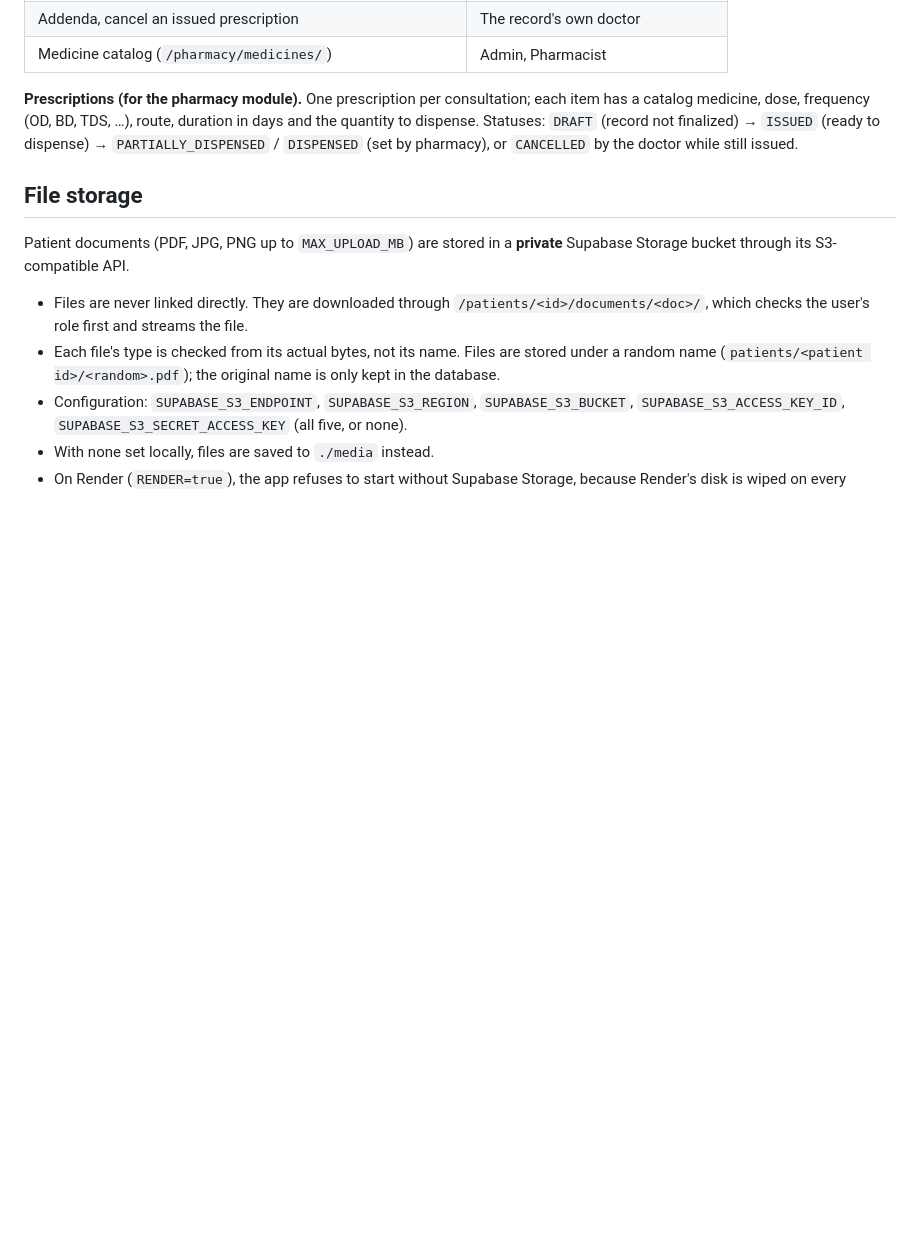
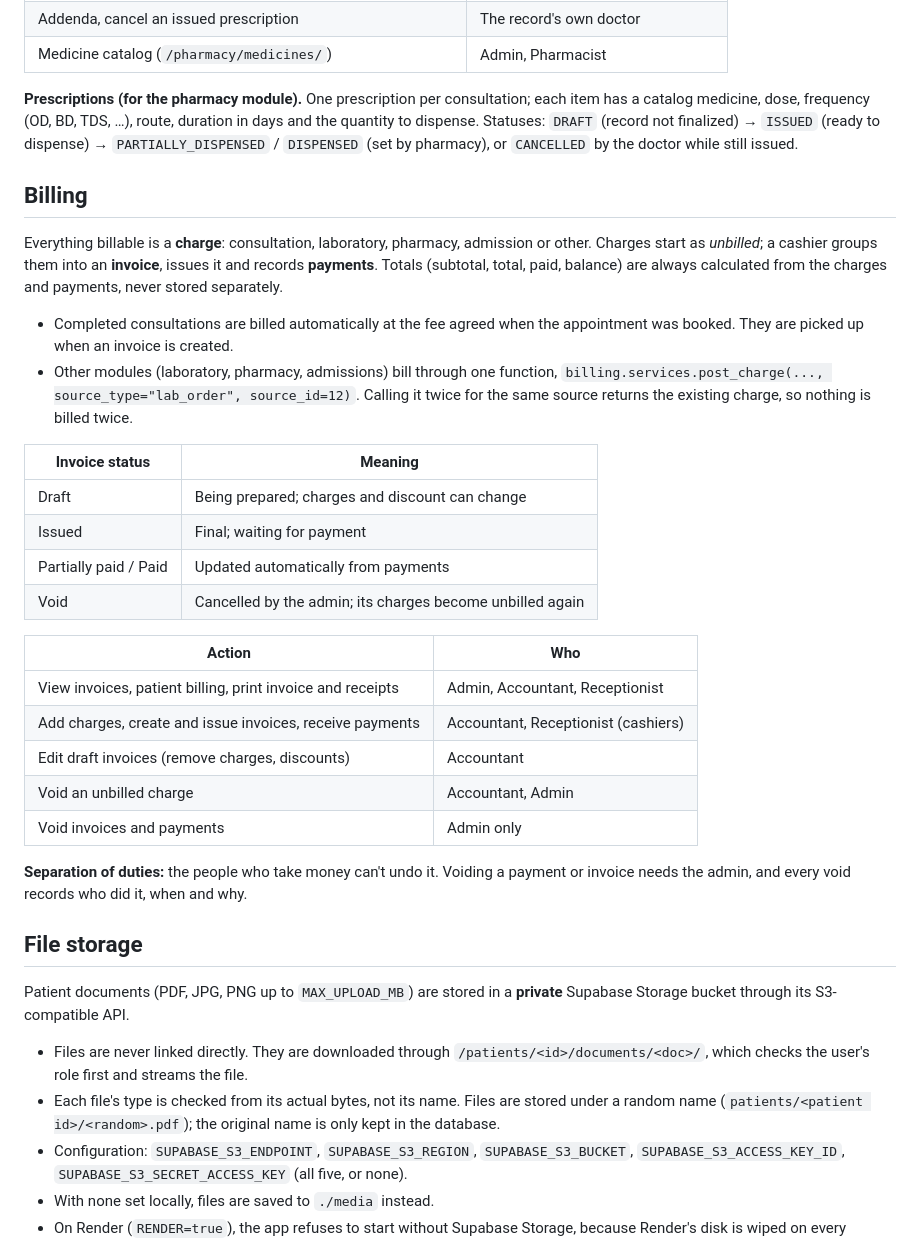
Before and after one commit to minababo/hospital-system, a Markdown page: README.md, the part around the change. Rendered like a GitHub page; blank space fills up the shorter version.

Commit message:
docs(readme): document billing workflow and charge contract (#21)

```diff
--- a/README.md
+++ b/README.md
@@ -148,6 +148,37 @@ dispense. Statuses: `DRAFT` (record not finalized) → `ISSUED` (ready to dispen
 `PARTIALLY_DISPENSED` / `DISPENSED` (set by pharmacy), or `CANCELLED` by the doctor while still
 issued.
 
+## Billing
+
+Everything billable is a **charge**: consultation, laboratory, pharmacy, admission or other.
+Charges start as *unbilled*; a cashier groups them into an **invoice**, issues it and records
+**payments**. Totals (subtotal, total, paid, balance) are always calculated from the charges and
+payments, never stored separately.
+
+- Completed consultations are billed automatically at the fee agreed when the appointment was
+  booked. They are picked up when an invoice is created.
+- Other modules (laboratory, pharmacy, admissions) bill through one function,
+  `billing.services.post_charge(..., source_type="lab_order", source_id=12)`. Calling it twice
+  for the same source returns the existing charge, so nothing is billed twice.
+
+| Invoice status | Meaning |
+|----------------|---------|
+| Draft | Being prepared; charges and discount can change |
+| Issued | Final; waiting for payment |
+| Partially paid / Paid | Updated automatically from payments |
+| Void | Cancelled by the admin; its charges become unbilled again |
+
+| Action | Who |
+|--------|-----|
+| View invoices, patient billing, print invoice and receipts | Admin, Accountant, Receptionist |
+| Add charges, create and issue invoices, receive payments | Accountant, Receptionist (cashiers) |
+| Edit draft invoices (remove charges, discounts) | Accountant |
+| Void an unbilled charge | Accountant, Admin |
+| Void invoices and payments | Admin only |
+
+**Separation of duties:** the people who take money can't undo it. Voiding a payment or invoice
+needs the admin, and every void records who did it, when and why.
+
 ## File storage
 
 Patient documents (PDF, JPG, PNG up to `MAX_UPLOAD_MB`) are stored in a **private** Supabase
```
